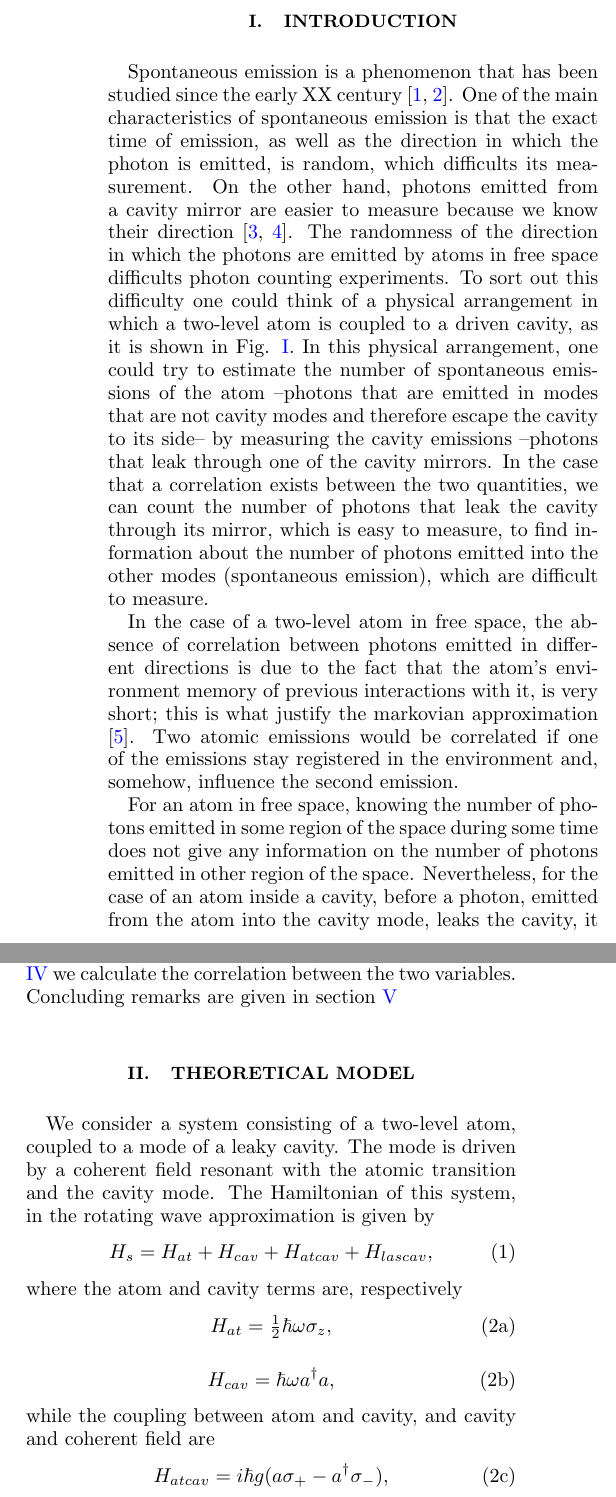
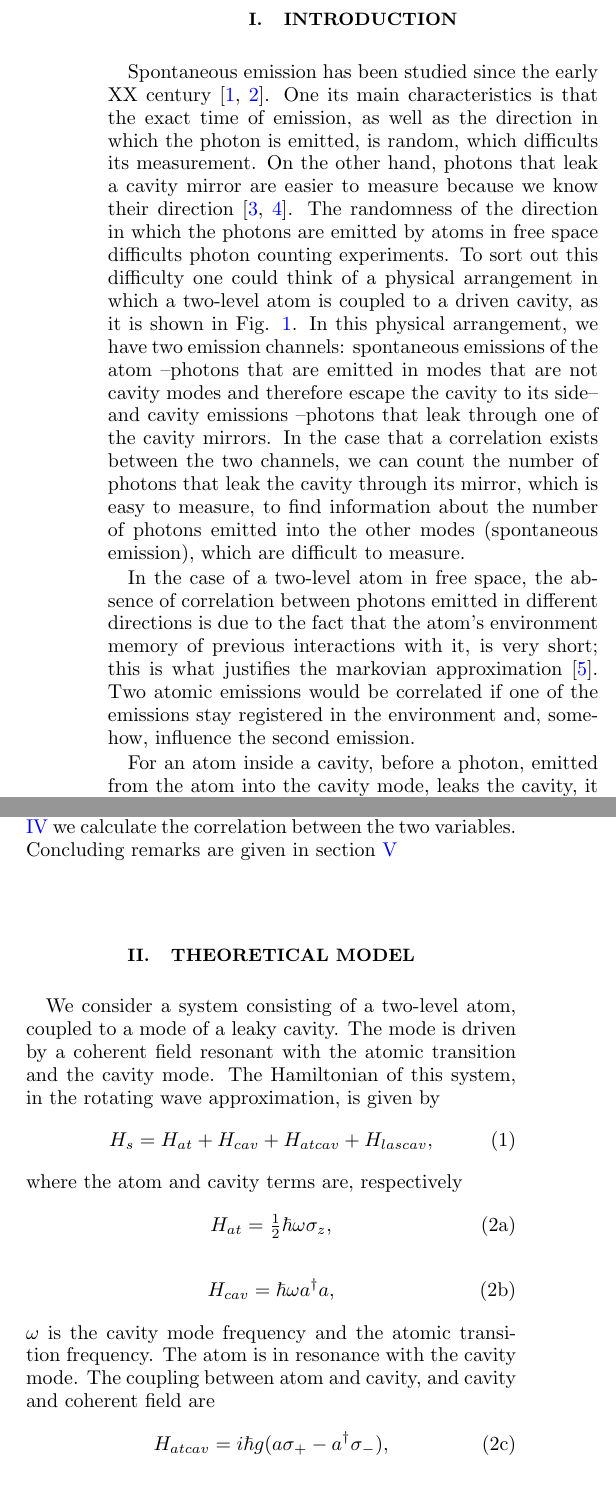
Before and after one commit to gpreisser/Research_paper_QT, a LaTeX paper (newpaper.tex): two parts of the columns of page 1 of 6, joined at a grey line, cut so that both start at the same text. Compiled offline with pdfLaTeX.

Commit message:
Segunda quase version final

```diff
--- a/newpaper.tex
+++ b/newpaper.tex
@@ -106,38 +107,34 @@ A two level atom in free space does not show any correlation between
 
 \section{Introduction}
 
-Spontaneous emission is a phenomenon that has been studied since the
-early XX century \cite{10.2307/94746, 1917PhyZ...18..121E}. One of the
-main characteristics of spontaneous emission is that the exact time of
-emission, as well as the direction in which the photon is emitted, is
-random, which difficults its measurement. On the other hand, photons
-emitted from a cavity mirror are easier to measure because we know
-their direction \cite{326305, doi:10.1063/1.113345}. The randomness of
-the direction in which the photons are emitted by atoms in free space
-difficults photon counting experiments. To sort out this difficulty
-one could think of a physical arrangement in which a two-level atom is
-coupled to a driven cavity, as it is shown in Fig. \ref{asa}. In this
-physical arrangement, one could try to estimate the number of
-spontaneous emissions of the atom --photons that are emitted in modes
-that are not cavity modes and therefore escape the cavity to its
-side-- by measuring the cavity emissions --photons that leak through
-one of the cavity mirrors. In the case that a correlation exists
-between the two quantities, we can count the number of photons that
-leak the cavity through its mirror, which is easy to measure, to find
-information about the number of photons emitted into the other modes
-(spontaneous emission), which are difficult to measure.
+Spontaneous emission has been studied since the early XX century
+\cite{10.2307/94746, 1917PhyZ...18..121E}. One its main
+characteristics is that the exact time of emission, as well as the
+direction in which the photon is emitted, is random, which difficults
+its measurement. On the other hand, photons that leak a cavity mirror
+are easier to measure because we know their direction \cite{326305,
+  doi:10.1063/1.113345}. The randomness of the direction in which the
+photons are emitted by atoms in free space difficults photon counting
+experiments. To sort out this difficulty one could think of a physical
+arrangement in which a two-level atom is coupled to a driven cavity,
+as it is shown in Fig. \ref{asa}. In this physical arrangement, we
+have two emission channels: spontaneous emissions of the atom
+--photons that are emitted in modes that are not cavity modes and
+therefore escape the cavity to its side-- and cavity emissions
+--photons that leak through one of the cavity mirrors. In the case
+that a correlation exists between the two channels, we can count the
+number of photons that leak the cavity through its mirror, which is
+easy to measure, to find information about the number of photons
+emitted into the other modes (spontaneous emission), which are
+difficult to measure.
 
 In the case of a two-level atom in free space, the absence of
 correlation between photons emitted in different directions is due to
 the fact that the atom's environment memory of previous interactions
-with it, is very short; this is what justify the markovian
+with it, is very short; this is what justifies the markovian
 approximation \cite{daley2014quantum}. Two atomic emissions would be
 correlated if one of the emissions stay registered in the environment
 and, somehow, influence the second emission.
 
-For an atom in free space, knowing the number of photons emitted in
-some region of the space during some time does not give any
-information on the number of photons emitted in other region of the
-space. Nevertheless, for the case of an atom inside a cavity, before a
-photon, emitted from the atom into the cavity mode, leaks the cavity,
-it will interact with the atom for some time. This interaction could
+For an atom inside a cavity, before a photon, emitted from the atom
+into the cavity mode, leaks the cavity, it will interact with the atom
@@ -177,4 +171,4 @@ two variables. Concluding remarks are given in section
-\end{center}
+  leaky cavity we find a correlation between $m$ and $n$.}\label{asa}
 \end{figure*}
 \end{center}
 
@@ -191,7 +185,7 @@ with the atomic transition and the cavity mode.
 %\begin{equation}
 %H = H_s - \frac{i\hbar}{2}\sum_m C^\dagger_n C_n .
 %\end{equation}
-The Hamiltonian of this system, in the rotating wave approximation is
+The Hamiltonian of this system, in the rotating wave approximation, is
 given by
 \begin{equation}
 H_s = H_{at} + H_{cav} + H_{atcav} + H_{lascav}, \label{mainham}
@@ -204,7 +198,9 @@ H_{at} = \tfrac{1}{2}\hbar \omega \sigma_z,
 \begin{equation}
 H_{cav} = \hbar \omega  a^\dagger a,
 \end{equation}
-while the coupling between atom and cavity, and cavity and coherent
+$\omega$ is the cavity mode frequency and the atomic transition
+frequency. The atom is in resonance with the cavity mode.
+The coupling between atom and cavity, and cavity and coherent
 field are
 \begin{equation}
 H_{atcav} = i\hbar g(a\sigma_+ - a^\dagger \sigma_-),
```
Also changed, not shown: newpaper.tex (78 more changed lines).
